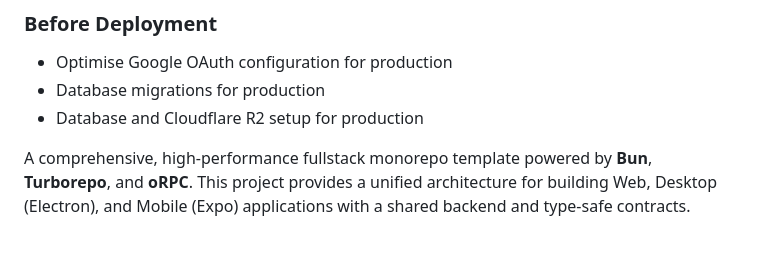
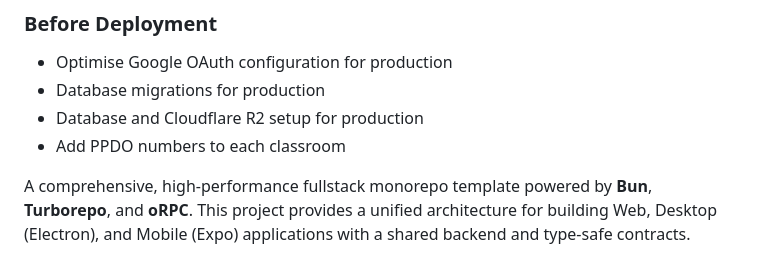
Before and after one commit to ShreyasAyyengar/redwood, a Markdown page: README.md, the part around the change. GitHub-like rendering.

Commit message:
docs: document addition of PPDO numbers for classrooms in README

```diff
--- a/README.md
+++ b/README.md
@@ -4,6 +4,7 @@
 - Optimise Google OAuth configuration for production
 - Database migrations for production
 - Database and Cloudflare R2 setup for production
+- Add PPDO numbers to each classroom
 
 A comprehensive, high-performance fullstack monorepo template powered by **Bun**, **Turborepo**, and **oRPC**. This project provides a unified architecture for building Web, Desktop (Electron), and Mobile (Expo) applications with a shared backend and type-safe contracts.
 
```
